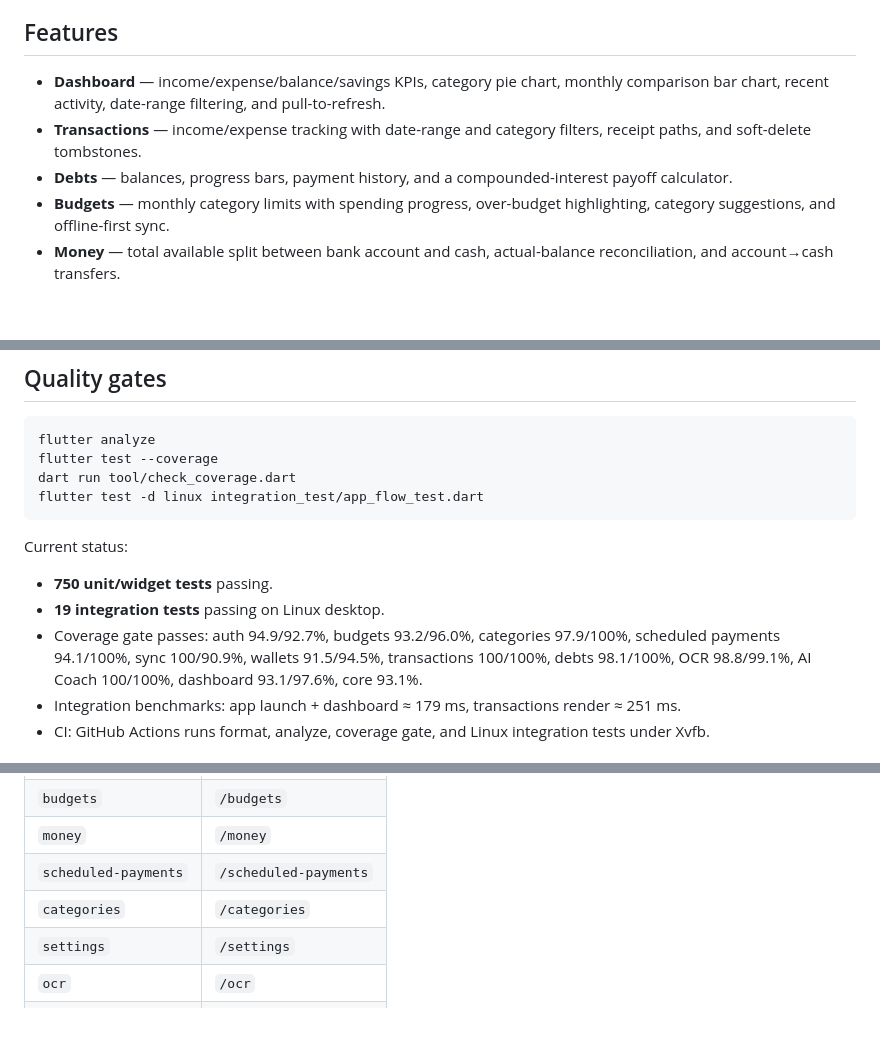
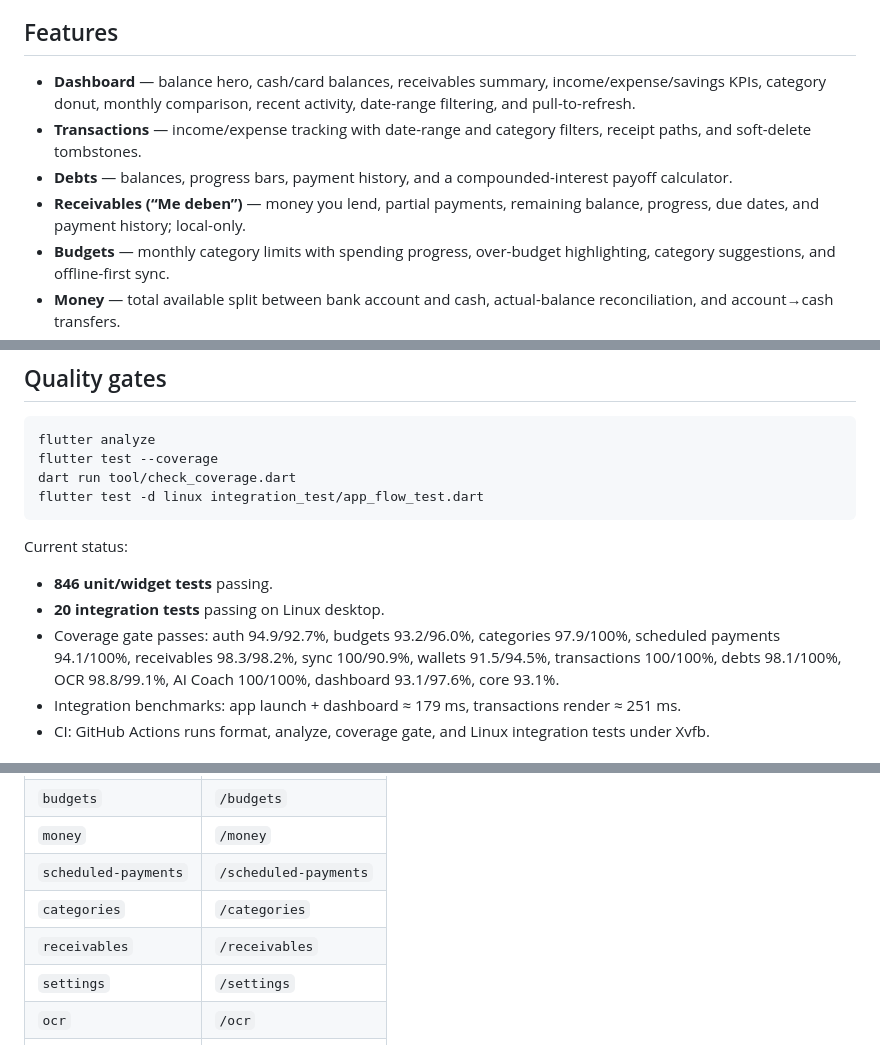
Before and after one commit to paulmrg-461/fin_sight_ai, a Markdown page: README.md, 3 parts joined by grey strips. Drawn GitHub-style; blank space fills up the shorter version.

Commit message:
docs: document receivables module

```diff
--- a/README.md
+++ b/README.md
@@ -8,9 +8,10 @@ Offline-first personal finance app built with Flutter. Local Hive storage is the
 
 ## Features
 
-- **Dashboard** — income/expense/balance/savings KPIs, category pie chart, monthly comparison bar chart, recent activity, date-range filtering, and pull-to-refresh.
+- **Dashboard** — balance hero, cash/card balances, receivables summary, income/expense/savings KPIs, category donut, monthly comparison, recent activity, date-range filtering, and pull-to-refresh.
 - **Transactions** — income/expense tracking with date-range and category filters, receipt paths, and soft-delete tombstones.
 - **Debts** — balances, progress bars, payment history, and a compounded-interest payoff calculator.
+- **Receivables (“Me deben”)** — money you lend, partial payments, remaining balance, progress, due dates, and payment history; local-only.
 - **Budgets** — monthly category limits with spending progress, over-budget highlighting, category suggestions, and offline-first sync.
 - **Money** — total available split between bank account and cash, actual-balance reconciliation, and account→cash transfers.
 - **Categories** — shared category catalog with localized defaults, manual create/rename, and archive/restore.
@@ -109,9 +110,9 @@ flutter test -d linux integration_test/app_flow_test.dart
 
 Current status:
 
-- **750 unit/widget tests** passing.
-- **19 integration tests** passing on Linux desktop.
-- Coverage gate passes: auth 94.9/92.7%, budgets 93.2/96.0%, categories 97.9/100%, scheduled payments 94.1/100%, sync 100/90.9%, wallets 91.5/94.5%, transactions 100/100%, debts 98.1/100%, OCR 98.8/99.1%, AI Coach 100/100%, dashboard 93.1/97.6%, core 93.1%.
+- **846 unit/widget tests** passing.
+- **20 integration tests** passing on Linux desktop.
+- Coverage gate passes: auth 94.9/92.7%, budgets 93.2/96.0%, categories 97.9/100%, scheduled payments 94.1/100%, receivables 98.3/98.2%, sync 100/90.9%, wallets 91.5/94.5%, transactions 100/100%, debts 98.1/100%, OCR 98.8/99.1%, AI Coach 100/100%, dashboard 93.1/97.6%, core 93.1%.
 - Integration benchmarks: app launch + dashboard ≈ 179 ms, transactions render ≈ 251 ms.
 - CI: GitHub Actions runs format, analyze, coverage gate, and Linux integration tests under Xvfb.
 
@@ -126,6 +127,7 @@ Current status:
 | `money` | `/money` |
 | `scheduled-payments` | `/scheduled-payments` |
 | `categories` | `/categories` |
+| `receivables` | `/receivables` |
 | `settings` | `/settings` |
 | `ocr` | `/ocr` |
 | `ai-coach` | `/ai-coach` |
```
